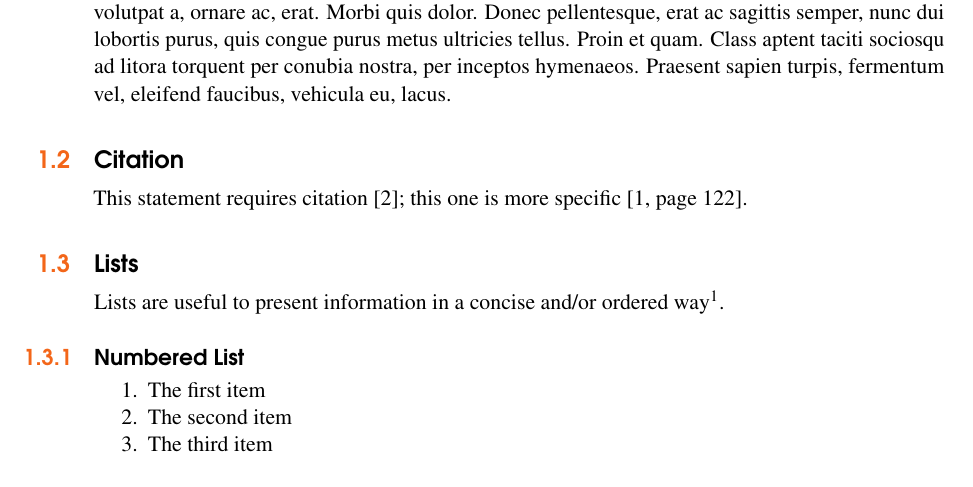
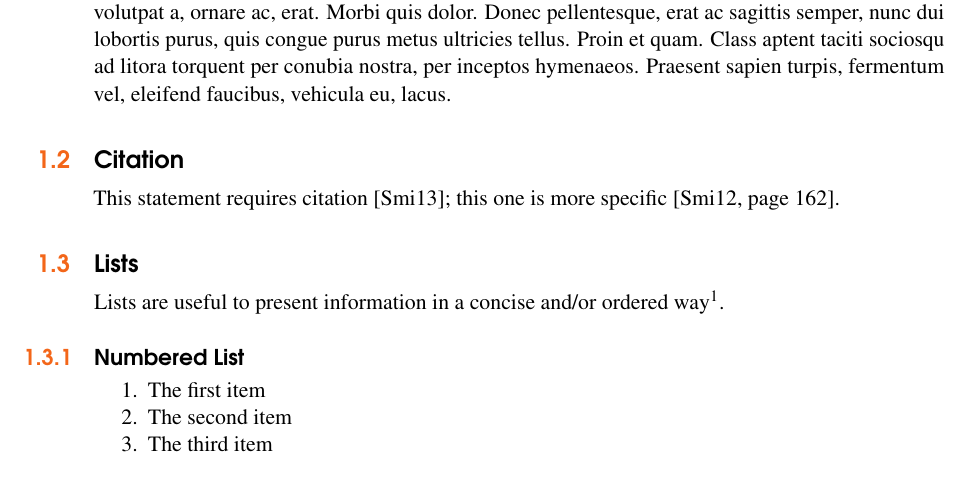
Before and after one commit to himolde/ibe115-kompendium, a LaTeX book (template/main.tex, which reads template/structure.tex): part of page 8 of 19, cut so that both start at the same text. Compiled offline with pdfLaTeX.

Commit message:
Fixing citation example in template

```diff
--- a/template/main.tex
+++ b/template/main.tex
@@ -121,7 +121,7 @@
 
 \section{Citation}\index{Citation}
 
-This statement requires citation \cite{book_key}; this one is more specific \cite[122]{article_key}.
+This statement requires citation \cite{article_key}; this one is more specific \cite[162]{book_key}.
 
 %------------------------------------------------
 
--- a/template/structure.tex
+++ b/template/structure.tex
@@ -54,7 +54,7 @@
 %	BIBLIOGRAPHY AND INDEX
 %----------------------------------------------------------------------------------------
 
-\usepackage[style=alphabetic,citestyle=numeric,sorting=nyt,sortcites=true,autopunct=true,babel=hyphen,hyperref=true,abbreviate=false,backref=true,backend=biber]{biblatex}
+\usepackage[style=alphabetic,citestyle=alphabetic,sorting=nyt,sortcites=true,autopunct=true,babel=hyphen,hyperref=true,abbreviate=false,backref=true,backend=biber]{biblatex}
 \addbibresource{bibliography.bib} % BibTeX bibliography file
 \defbibheading{bibempty}{}
 
```
